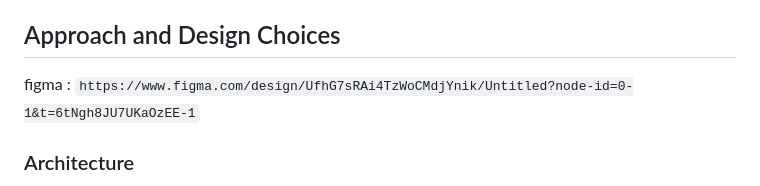
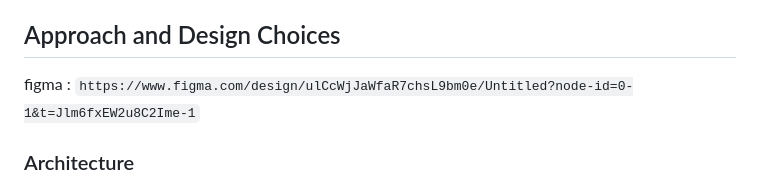
Before and after one commit to ritikegov/Restaurant-App, a Markdown page: resturant/README.md, the part around the change. Rendered like a GitHub page.

Commit message:
update figma link

```diff
--- a/resturant/README.md
+++ b/resturant/README.md
@@ -11,7 +11,7 @@ Restaurants need a simple system where customers can:
 
 ## Approach and Design Choices
 
-figma : `https://www.figma.com/design/UfhG7sRAi4TzWoCMdjYnik/Untitled?node-id=0-1&t=6tNgh8JU7UKaOzEE-1`
+figma : `https://www.figma.com/design/ulCcWjJaWfaR7chsL9bm0e/Untitled?node-id=0-1&t=Jlm6fxEW2u8C2Ime-1`
 
 ### Architecture
 
```
